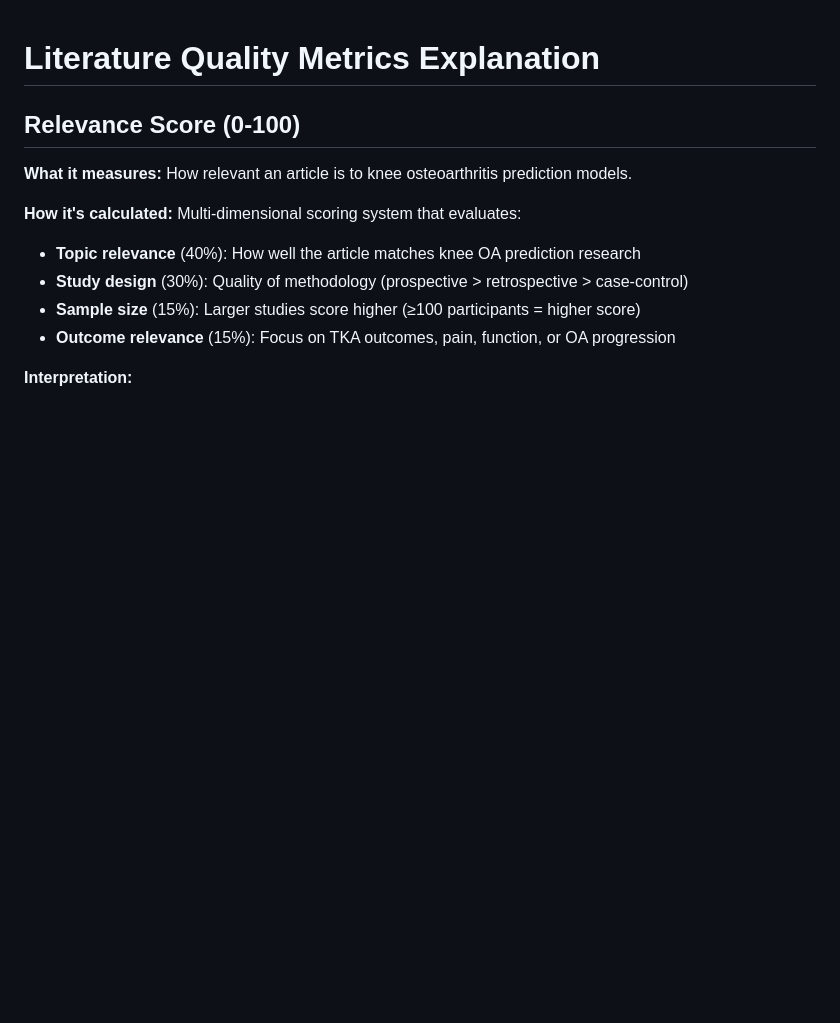
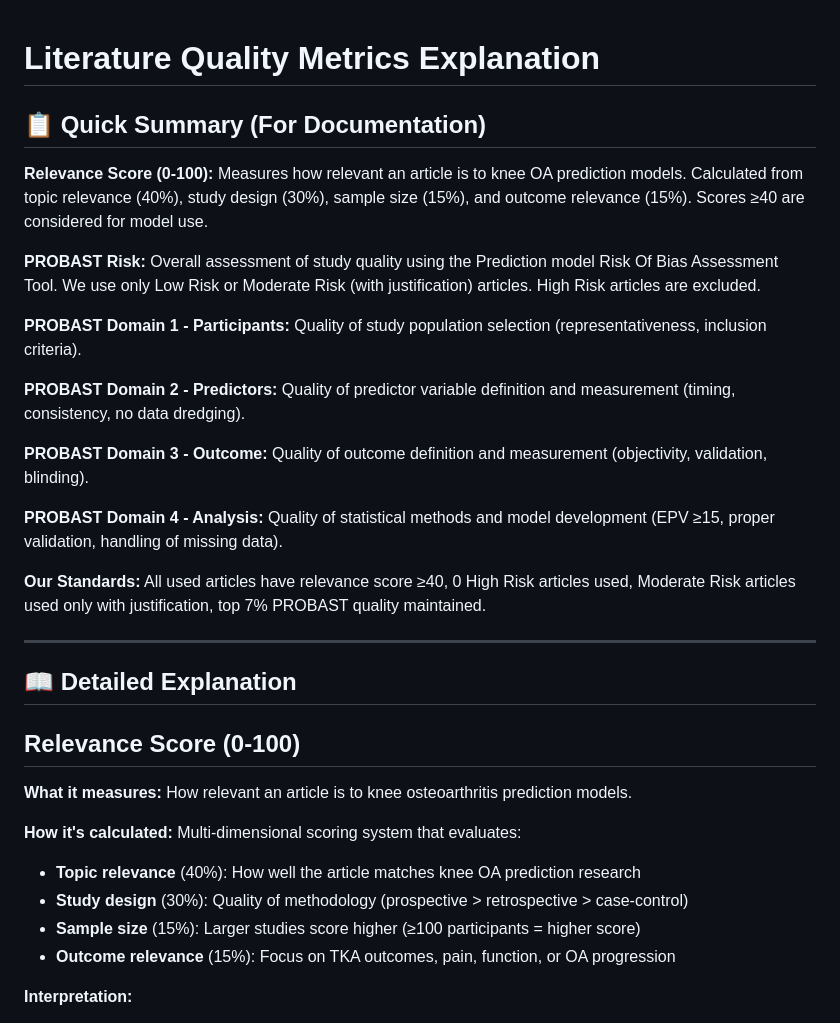
Before and after one commit to ParkerCase/KiHealth, a Markdown page: pubmed-literature-mining/METRICS_EXPLANATION.md, the part around the change. Drawn GitHub-style; blank space fills up the shorter version.

Commit message:
Add quick summary section to metrics explanation for easy sharing

```diff
--- a/pubmed-literature-mining/METRICS_EXPLANATION.md
+++ b/pubmed-literature-mining/METRICS_EXPLANATION.md
@@ -1,4 +1,24 @@
 # Literature Quality Metrics Explanation
+
+## 📋 Quick Summary (For Documentation)
+
+**Relevance Score (0-100):** Measures how relevant an article is to knee OA prediction models. Calculated from topic relevance (40%), study design (30%), sample size (15%), and outcome relevance (15%). Scores ≥40 are considered for model use.
+
+**PROBAST Risk:** Overall assessment of study quality using the Prediction model Risk Of Bias Assessment Tool. We use only Low Risk or Moderate Risk (with justification) articles. High Risk articles are excluded.
+
+**PROBAST Domain 1 - Participants:** Quality of study population selection (representativeness, inclusion criteria).
+
+**PROBAST Domain 2 - Predictors:** Quality of predictor variable definition and measurement (timing, consistency, no data dredging).
+
+**PROBAST Domain 3 - Outcome:** Quality of outcome definition and measurement (objectivity, validation, blinding).
+
+**PROBAST Domain 4 - Analysis:** Quality of statistical methods and model development (EPV ≥15, proper validation, handling of missing data).
+
+**Our Standards:** All used articles have relevance score ≥40, 0 High Risk articles used, Moderate Risk articles used only with justification, top 7% PROBAST quality maintained.
+
+---
+
+## 📖 Detailed Explanation
 
 ## Relevance Score (0-100)
 
```
